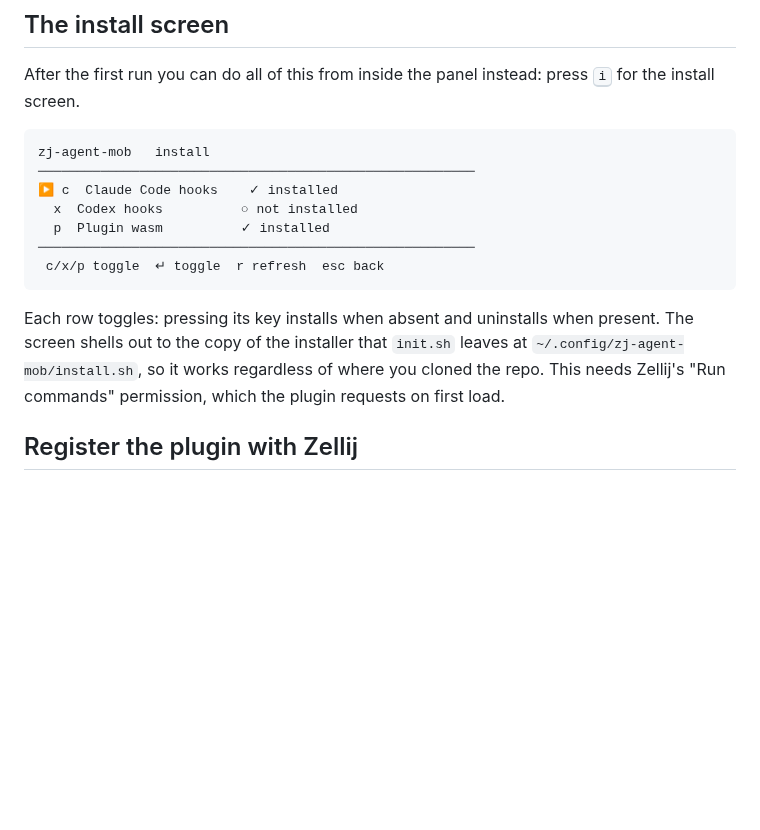
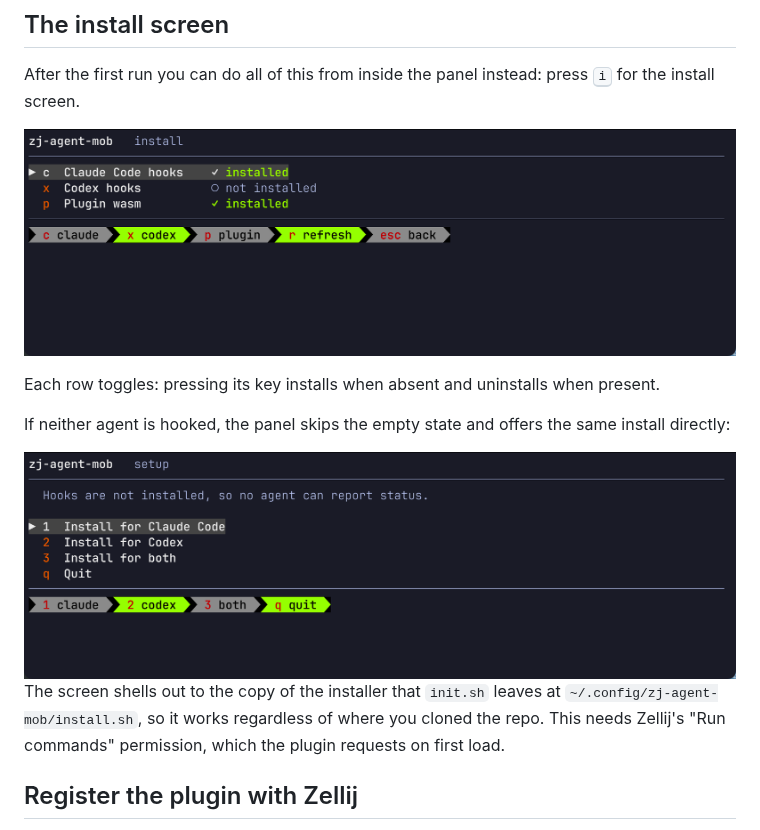
Before and after one commit to mohseenrm/zj-agent-mob, a Markdown page: docs/setup.md, the part around the change. GitHub-like rendering; pictures changed too: docs/img/01-setup.png (added), docs/img/05-install-partial.png (added); blank space fills up the shorter version.

````diff
--- a/docs/setup.md
+++ b/docs/setup.md
@@ -33,17 +33,13 @@ cargo build --release --target wasm32-wasip1
 
 After the first run you can do all of this from inside the panel instead: press <kbd>i</kbd> for the install screen.
 
-```text
-zj-agent-mob   install
-────────────────────────────────────────────────────────
-▶ c  Claude Code hooks    ✓ installed
-  x  Codex hooks          ○ not installed
-  p  Plugin wasm          ✓ installed
-────────────────────────────────────────────────────────
- c/x/p toggle  ↵ toggle  r refresh  esc back
-```
+![The install screen with Claude Code hooks and the plugin installed, Codex hooks absent](img/05-install-partial.png)
 
-Each row toggles: pressing its key installs when absent and uninstalls when present. The screen shells out to the copy of the installer that `init.sh` leaves at `~/.config/zj-agent-mob/install.sh`, so it works regardless of where you cloned the repo. This needs Zellij's "Run commands" permission, which the plugin requests on first load.
+Each row toggles: pressing its key installs when absent and uninstalls when present.
+
+If neither agent is hooked, the panel skips the empty state and offers the same install directly:
+
+![The setup screen listing four quick actions: install for Claude Code, for Codex, for both, or quit](img/01-setup.png) The screen shells out to the copy of the installer that `init.sh` leaves at `~/.config/zj-agent-mob/install.sh`, so it works regardless of where you cloned the repo. This needs Zellij's "Run commands" permission, which the plugin requests on first load.
 
 ## Register the plugin with Zellij
 
````
Also changed, not shown: README.md (+24 -14 lines), docs/img/00-empty.png (added), docs/img/02-agent-list.png (added), docs/img/03-kill-armed.png (added), docs/img/04-install.png (added), 1 other file.
